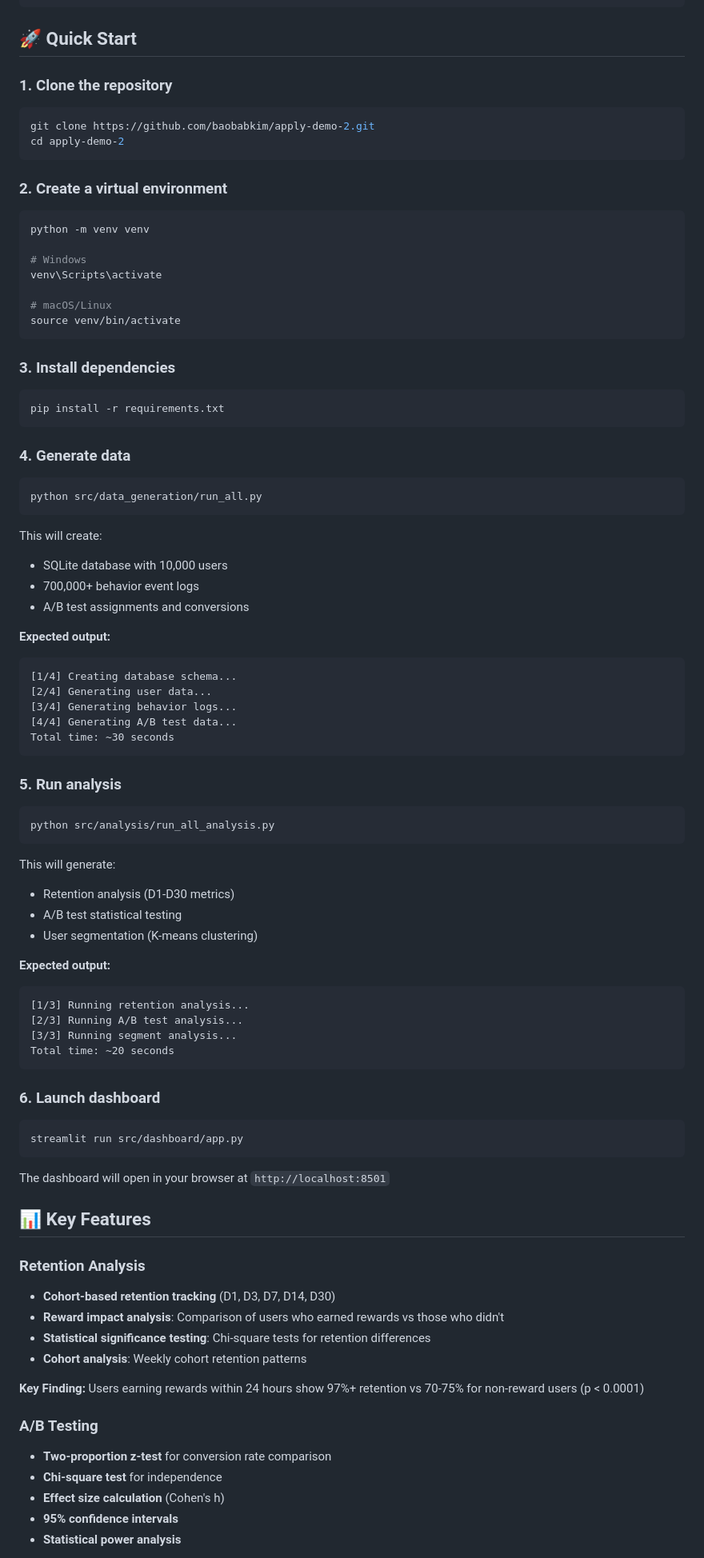
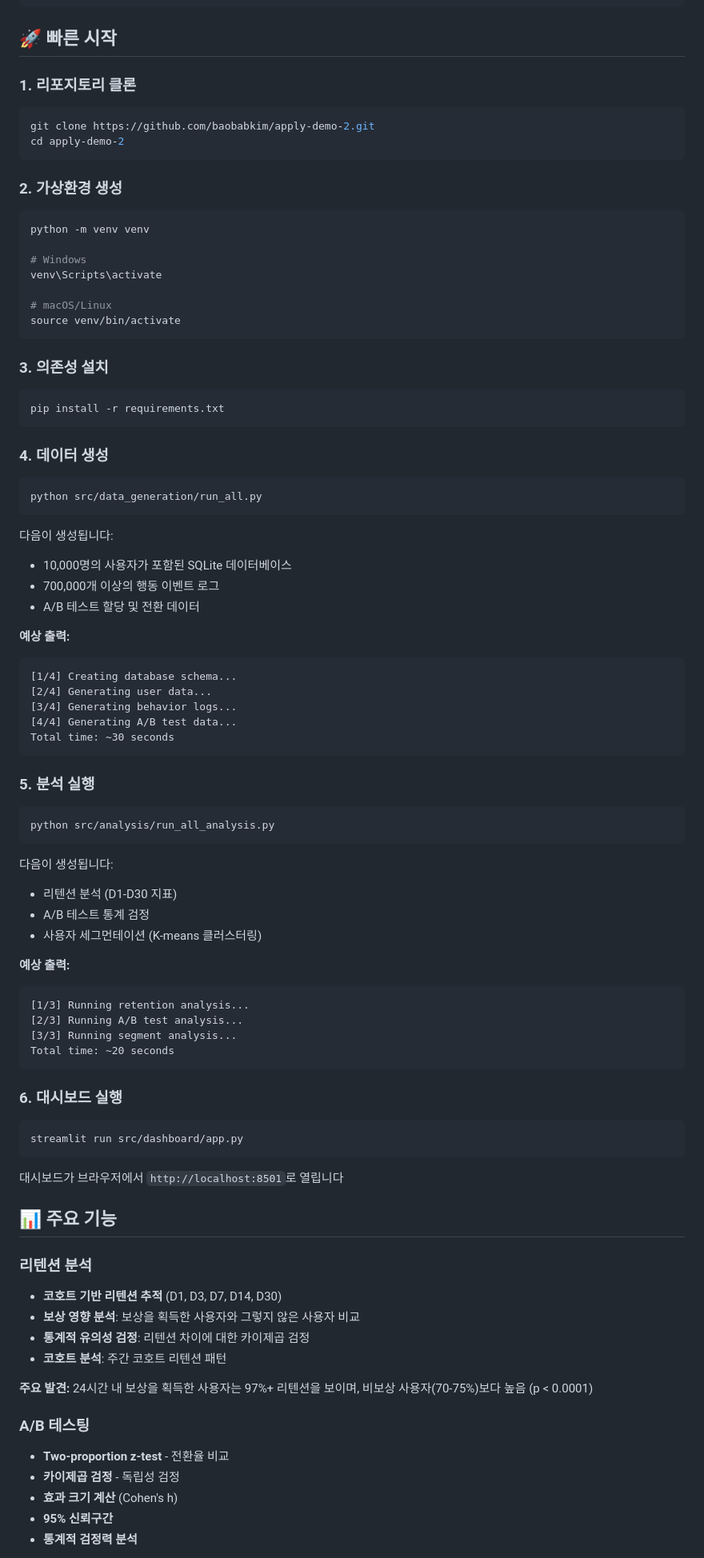
Before and after one commit to baobabkim/apply-demo-2, a Markdown page: README.md, the part around one of its changes. Shown at 80% size. GitHub-like rendering.

Commit message:
README 한글 번역 완료
- 전체 README를 한글로 번역
- 프로젝트 개요, 설치 방법, 사용법 한글화
- 주요 기능 및 인사이트 한글 설명
- 더 나은 접근성 제공

````diff
--- a/README.md
+++ b/README.md
@@ -49,15 +49,15 @@ apply-demo-2/
 └── README.md                     # This file
 ```
 
-## 🚀 Quick Start
+## 🚀 빠른 시작
 
-### 1. Clone the repository
+### 1. 리포지토리 클론
 ```bash
 git clone https://github.com/baobabkim/apply-demo-2.git
 cd apply-demo-2
 ```
 
-### 2. Create a virtual environment
+### 2. 가상환경 생성
 ```bash
 python -m venv venv
 
@@ -68,22 +68,22 @@ venv\Scripts\activate
 source venv/bin/activate
 ```
 
-### 3. Install dependencies
+### 3. 의존성 설치
 ```bash
 pip install -r requirements.txt
 ```
 
-### 4. Generate data
+### 4. 데이터 생성
 ```bash
 python src/data_generation/run_all.py
 ```
 
-This will create:
-- SQLite database with 10,000 users
-- 700,000+ behavior event logs
-- A/B test assignments and conversions
+다음이 생성됩니다:
+- 10,000명의 사용자가 포함된 SQLite 데이터베이스
+- 700,000개 이상의 행동 이벤트 로그
+- A/B 테스트 할당 및 전환 데이터
 
-**Expected output:**
+**예상 출력:**
 ```
 [1/4] Creating database schema...
 [2/4] Generating user data...
@@ -92,17 +92,17 @@ This will create:
 Total time: ~30 seconds
 ```
 
-### 5. Run analysis
+### 5. 분석 실행
 ```bash
 python src/analysis/run_all_analysis.py
 ```
 
-This will generate:
-- Retention analysis (D1-D30 metrics)
-- A/B test statistical testing
-- User segmentation (K-means clustering)
+다음이 생성됩니다:
+- 리텐션 분석 (D1-D30 지표)
+- A/B 테스트 통계 검정
+- 사용자 세그먼테이션 (K-means 클러스터링)
 
-**Expected output:**
+**예상 출력:**
 ```
 [1/3] Running retention analysis...
 [2/3] Running A/B test analysis...
@@ -110,27 +110,27 @@ This will generate:
 Total time: ~20 seconds
 ```
 
-### 6. Launch dashboard
+### 6. 대시보드 실행
 ```bash
 streamlit run src/dashboard/app.py
 ```
 
-The dashboard will open in your browser at `http://localhost:8501`
+대시보드가 브라우저에서 `http://localhost:8501`로 열립니다
 
-## 📊 Key Features
+## 📊 주요 기능
 
-### Retention Analysis
-- **Cohort-based retention tracking** (D1, D3, D7, D14, D30)
-- **Reward impact analysis**: Comparison of users who earned rewards vs those who didn't
-- **Statistical significance testing**: Chi-square tests for retention differences
-- **Cohort analysis**: Weekly cohort retention patterns
+### 리텐션 분석
+- **코호트 기반 리텐션 추적** (D1, D3, D7, D14, D30)
+- **보상 영향 분석**: 보상을 획득한 사용자와 그렇지 않은 사용자 비교
+- **통계적 유의성 검정**: 리텐션 차이에 대한 카이제곱 검정
+- **코호트 분석**: 주간 코호트 리텐션 패턴
 
-**Key Finding:** Users earning rewards within 24 hours show 97%+ retention vs 70-75% for non-reward users (p < 0.0001)
+**주요 발견:** 24시간 내 보상을 획득한 사용자는 97%+ 리텐션을 보이며, 비보상 사용자(70-75%)보다 높음 (p < 0.0001)
 
-### A/B Testing
-- **Two-proportion z-test** for conversion rate comparison
-- **Chi-square test** for independence
-- **Effect size calculation** (Cohen's h)
-- **95% confidence intervals**
-- **Statistical power analysis**
+### A/B 테스팅
+- **Two-proportion z-test** - 전환율 비교
+- **카이제곱 검정** - 독립성 검정
+- **효과 크기 계산** (Cohen's h)
+- **95% 신뢰구간**
+- **통계적 검정력 분석**
 
````
Also changed, not shown: other parts of README.md (+83 -83 lines).
